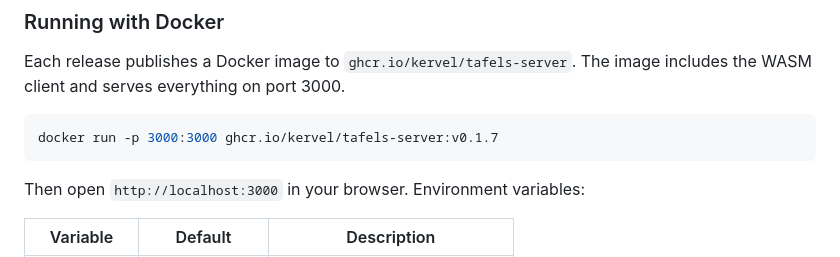
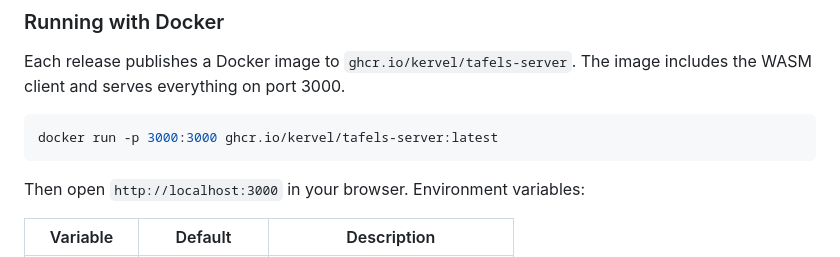
Before and after one commit to kervel/tafels, a Markdown page: README.md, the part around the change. Rendered like a GitHub page.

````diff
--- a/README.md
+++ b/README.md
@@ -57,7 +57,7 @@ The GitHub Pages version runs in single-player mode. For multiplayer, you need t
 Each release publishes a Docker image to `ghcr.io/kervel/tafels-server`. The image includes the WASM client and serves everything on port 3000.
 
 ```bash
-docker run -p 3000:3000 ghcr.io/kervel/tafels-server:v0.1.7
+docker run -p 3000:3000 ghcr.io/kervel/tafels-server:latest
 ```
 
 Then open `http://localhost:3000` in your browser. Environment variables:
````
